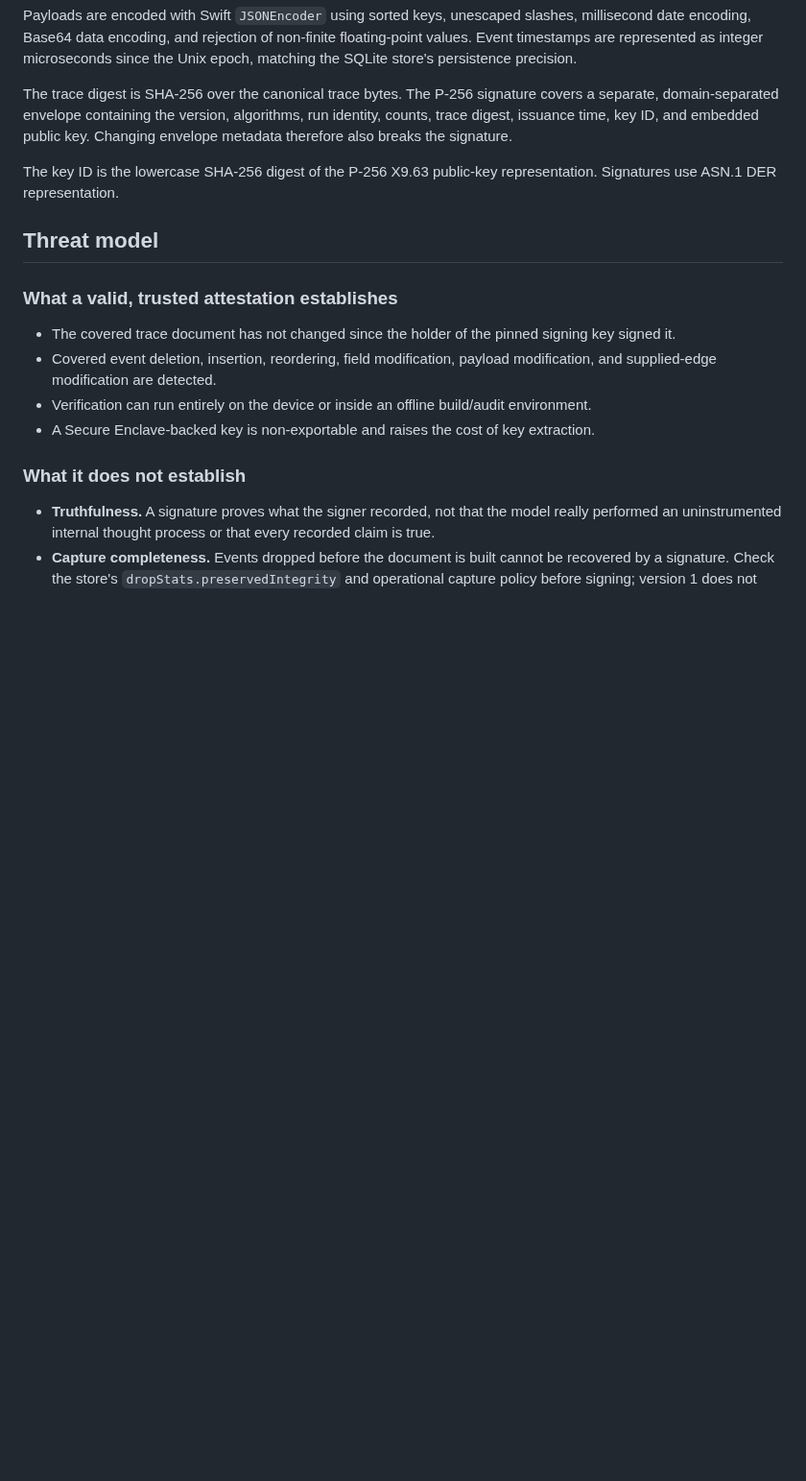
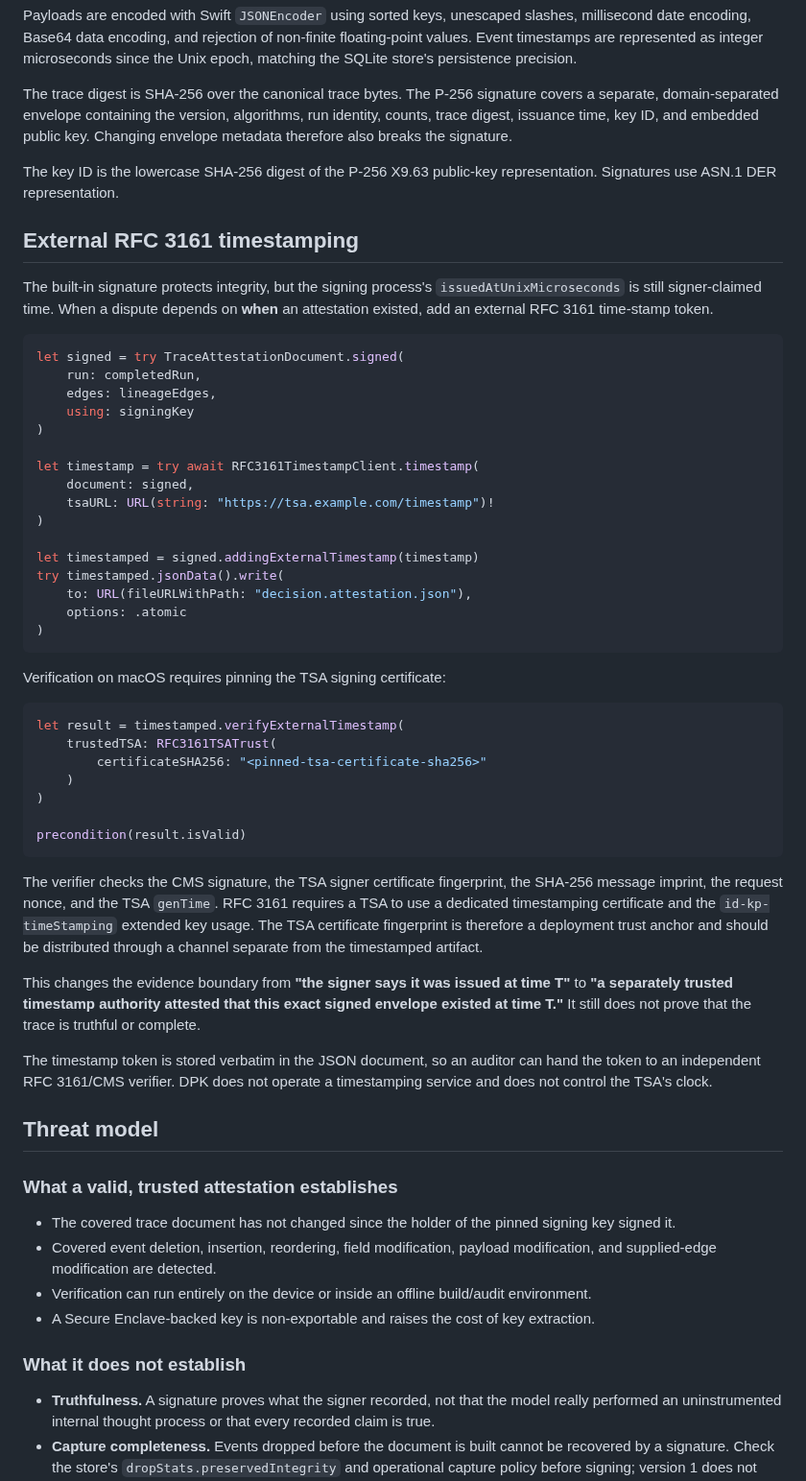
Before and after one commit to Therealdk8890/DProvenanceKit, a Markdown page: docs/ATTESTATION.md, the part around the change. Shown at 96% size. GitHub-like rendering; blank space fills up the shorter version.

Commit message:
Document RFC 3161 external timestamping

````diff
--- a/docs/ATTESTATION.md
+++ b/docs/ATTESTATION.md
@@ -238,6 +238,47 @@ the signature.
 The key ID is the lowercase SHA-256 digest of the P-256 X9.63 public-key representation. Signatures
 use ASN.1 DER representation.
 
+## External RFC 3161 timestamping
+
+The built-in signature protects integrity, but the signing process's `issuedAtUnixMicroseconds` is still signer-claimed time. When a dispute depends on **when** an attestation existed, add an external RFC 3161 time-stamp token.
+
+```swift
+let signed = try TraceAttestationDocument.signed(
+    run: completedRun,
+    edges: lineageEdges,
+    using: signingKey
+)
+
+let timestamp = try await RFC3161TimestampClient.timestamp(
+    document: signed,
+    tsaURL: URL(string: "https://tsa.example.com/timestamp")!
+)
+
+let timestamped = signed.addingExternalTimestamp(timestamp)
+try timestamped.jsonData().write(
+    to: URL(fileURLWithPath: "decision.attestation.json"),
+    options: .atomic
+)
+```
+
+Verification on macOS requires pinning the TSA signing certificate:
+
+```swift
+let result = timestamped.verifyExternalTimestamp(
+    trustedTSA: RFC3161TSATrust(
+        certificateSHA256: "<pinned-tsa-certificate-sha256>"
+    )
+)
+
+precondition(result.isValid)
+```
+
+The verifier checks the CMS signature, the TSA signer certificate fingerprint, the SHA-256 message imprint, the request nonce, and the TSA `genTime`. RFC 3161 requires a TSA to use a dedicated timestamping certificate and the `id-kp-timeStamping` extended key usage. The TSA certificate fingerprint is therefore a deployment trust anchor and should be distributed through a channel separate from the timestamped artifact.
+
+This changes the evidence boundary from **"the signer says it was issued at time T"** to **"a separately trusted timestamp authority attested that this exact signed envelope existed at time T."** It still does not prove that the trace is truthful or complete.
+
+The timestamp token is stored verbatim in the JSON document, so an auditor can hand the token to an independent RFC 3161/CMS verifier. DPK does not operate a timestamping service and does not control the TSA's clock.
+
 ## Threat model
 
 ### What a valid, trusted attestation establishes
````
